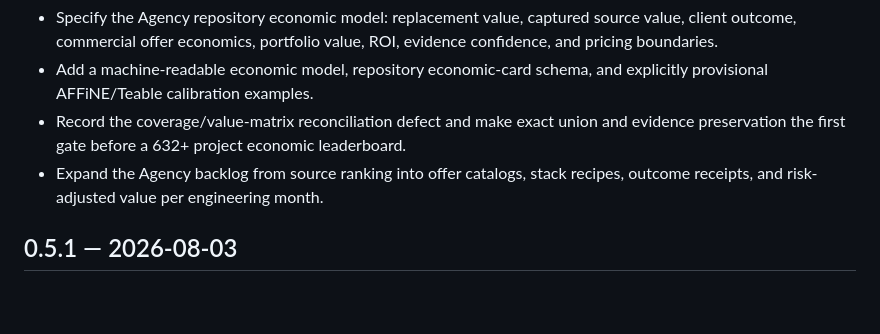
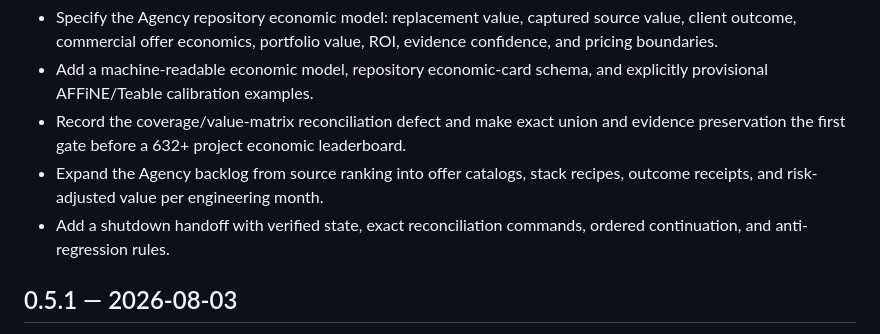
Before and after one commit to sisodias/siso-foundry, a Markdown page: CHANGELOG.md, the part around the change. Drawn GitHub-style; blank space fills up the shorter version.

```diff
--- a/CHANGELOG.md
+++ b/CHANGELOG.md
@@ -6,6 +6,7 @@
 - Add a machine-readable economic model, repository economic-card schema, and explicitly provisional AFFiNE/Teable calibration examples.
 - Record the coverage/value-matrix reconciliation defect and make exact union and evidence preservation the first gate before a 632+ project economic leaderboard.
 - Expand the Agency backlog from source ranking into offer catalogs, stack recipes, outcome receipts, and risk-adjusted value per engineering month.
+- Add a shutdown handoff with verified state, exact reconciliation commands, ordered continuation, and anti-regression rules.
 
 ## 0.5.1 — 2026-08-03
 
```
Also changed, not shown: intelligence/agency/ECONOMIC-HANDOFF.md (added, +133 -0 lines), intelligence/agency/README.md (+2 -0 lines).
